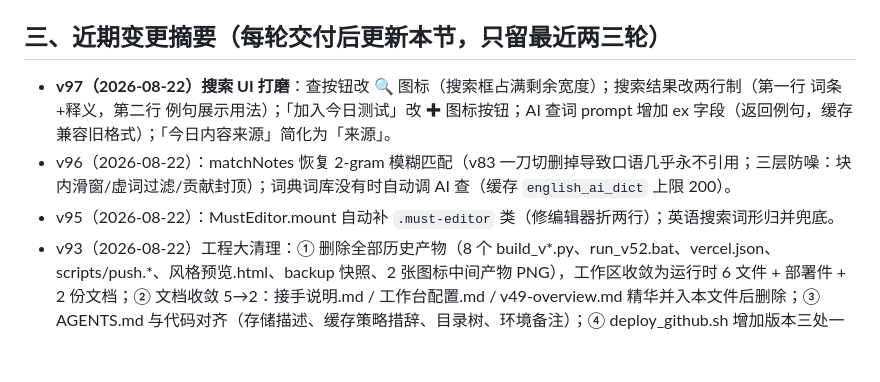
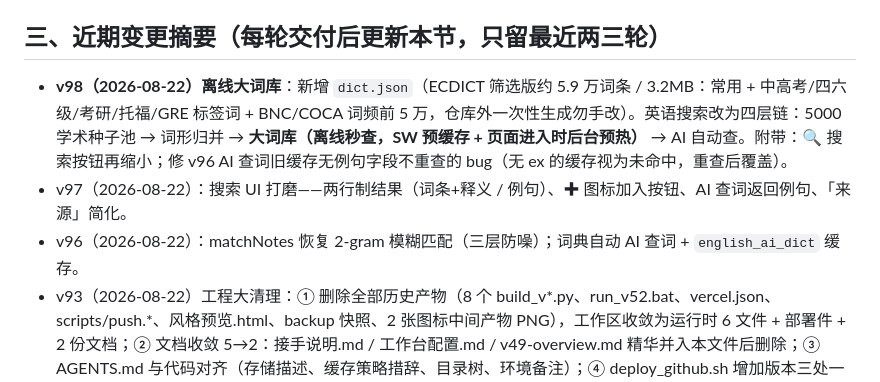
Before and after one commit to bearline1126-debug/xiaozhi-workbench, a Markdown page: 交接给另一Agent-开场说明.md, the part around the change. GitHub-like rendering; blank space fills up the shorter version.

Commit message:
docs: 交接文档变更摘要更新至v98

```diff
--- a/交接给另一Agent-开场说明.md
+++ b/交接给另一Agent-开场说明.md
@@ -24,9 +24,9 @@
 
 ## 三、近期变更摘要（每轮交付后更新本节，只留最近两三轮）
 
-- **v97（2026-08-22）搜索 UI 打磨**：查按钮改 🔍 图标（搜索框占满剩余宽度）；搜索结果改两行制（第一行 词条+释义，第二行 例句展示用法）；「加入今日测试」改 ✚ 图标按钮；AI 查词 prompt 增加 ex 字段（返回例句，缓存兼容旧格式）；「今日内容来源」简化为「来源」。
-- v96（2026-08-22）：matchNotes 恢复 2-gram 模糊匹配（v83 一刀切删掉导致口语几乎永不引用；三层防噪：块内滑窗/虚词过滤/贡献封顶）；词典词库没有时自动调 AI 查（缓存 `english_ai_dict` 上限 200）。
-- v95（2026-08-22）：MustEditor.mount 自动补 `.must-editor` 类（修编辑器折两行）；英语搜索词形归并兜底。
+- **v98（2026-08-22）离线大词库**：新增 `dict.json`（ECDICT 筛选版约 5.9 万词条 / 3.2MB：常用 + 中高考/四六级/考研/托福/GRE 标签词 + BNC/COCA 词频前 5 万，仓库外一次性生成勿手改）。英语搜索改为四层链：5000 学术种子池 → 词形归并 → **大词库（离线秒查，SW 预缓存 + 页面进入时后台预热）** → AI 自动查。附带：🔍 搜索按钮再缩小；修 v96 AI 查词旧缓存无例句字段不重查的 bug（无 ex 的缓存视为未命中，重查后覆盖）。
+- v97（2026-08-22）：搜索 UI 打磨——两行制结果（词条+释义 / 例句）、✚ 图标加入按钮、AI 查词返回例句、「来源」简化。
+- v96（2026-08-22）：matchNotes 恢复 2-gram 模糊匹配（三层防噪）；词典自动 AI 查词 + `english_ai_dict` 缓存。
 - v93（2026-08-22）工程大清理：① 删除全部历史产物（8 个 build_v*.py、run_v52.bat、vercel.json、scripts/push.*、风格预览.html、backup 快照、2 张图标中间产物 PNG），工作区收敛为运行时 6 文件 + 部署件 + 2 份文档；② 文档收敛 5→2：接手说明.md / 工作台配置.md / v49-overview.md 精华并入本文件后删除；③ AGENTS.md 与代码对齐（存储描述、缓存策略措辞、目录树、环境备注）；④ deploy_github.sh 增加版本三处一致性校验（不一致拒绝推送）；⑤ sw.js 顶部注释对齐 v91 实际策略（网络优先+缓存兜底，非「永不缓存」）；⑥ git gc 瘦身（27.8MB→2.4MB）。
 
 ## 四、项目简史（v18 → 现，一句话级）
```
